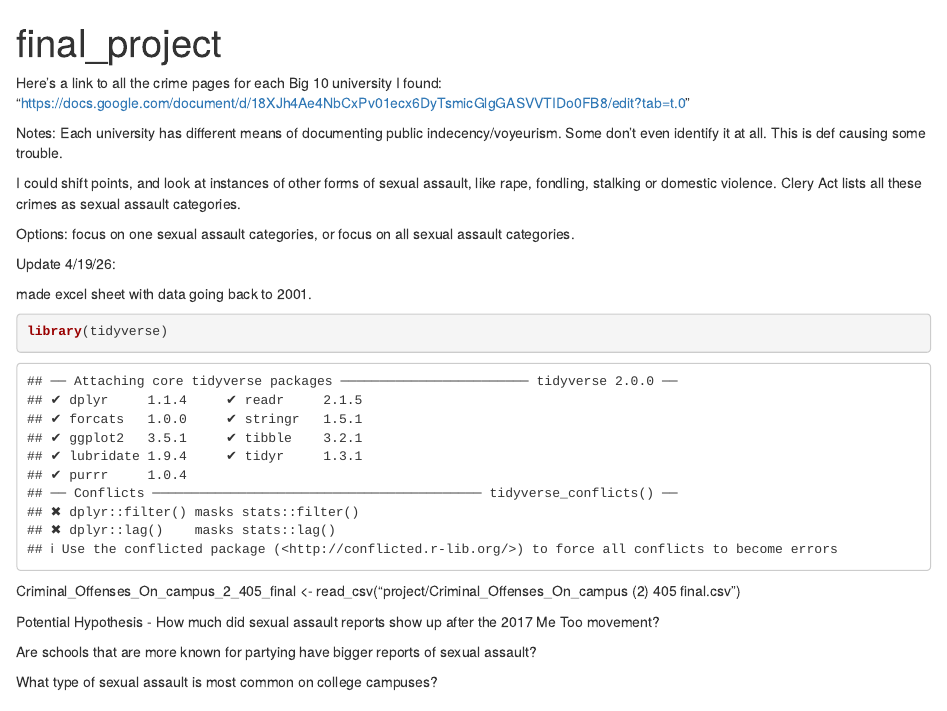
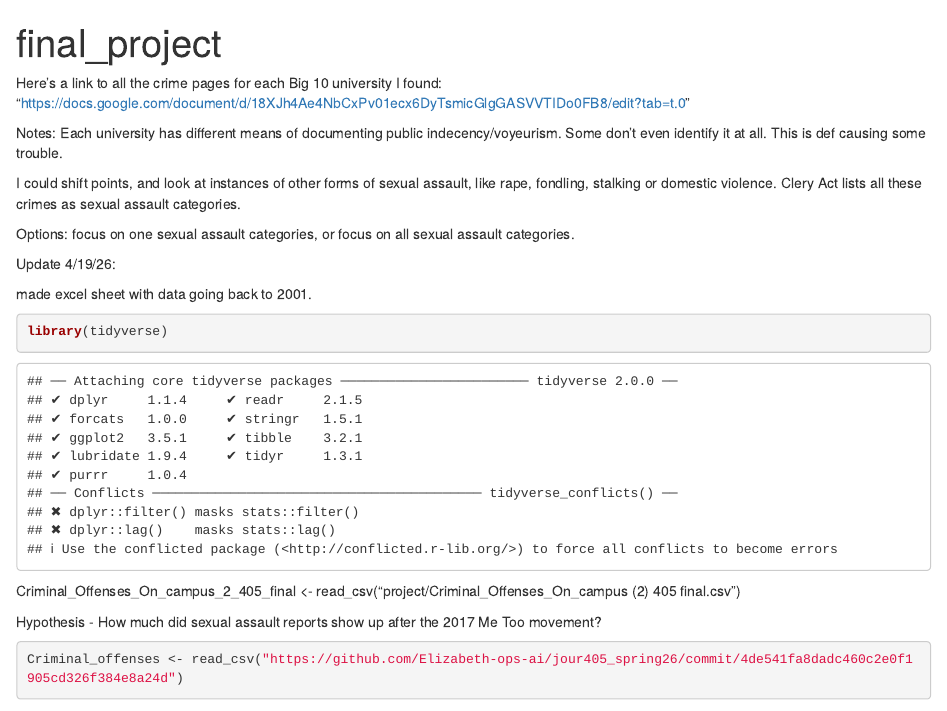
Before and after one commit to Elizabeth-ops-ai/jour405_spring26, an R Markdown document (project/final_project.Rmd): the page in a window 1100 px wide, from its top. Rendered offline with R 4.5, knitr and Pandoc, with nearby package versions; some code elsewhere in the file could not run offline.

Commit message:
Update final_project.Rmd

````diff
--- a/project/final_project.Rmd
+++ b/project/final_project.Rmd
@@ -20,8 +20,8 @@ library(tidyverse)
 ```
 Criminal_Offenses_On_campus_2_405_final <- read_csv("project/Criminal_Offenses_On_campus (2) 405 final.csv")
 
-Potential Hypothesis - How much did sexual assault reports show up after the 2017 Me Too movement?
+Hypothesis - How much did sexual assault reports show up after the 2017 Me Too movement?
 
-Are schools that are more known for partying have bigger reports of sexual assault?
-
-What type of sexual assault is most common on college campuses?
+```{r}
+Criminal_offenses <- read_csv("https://github.com/Elizabeth-ops-ai/jour405_spring26/commit/4de541fa8dadc460c2e0f1905cd326f384e8a24d")
+```
````
